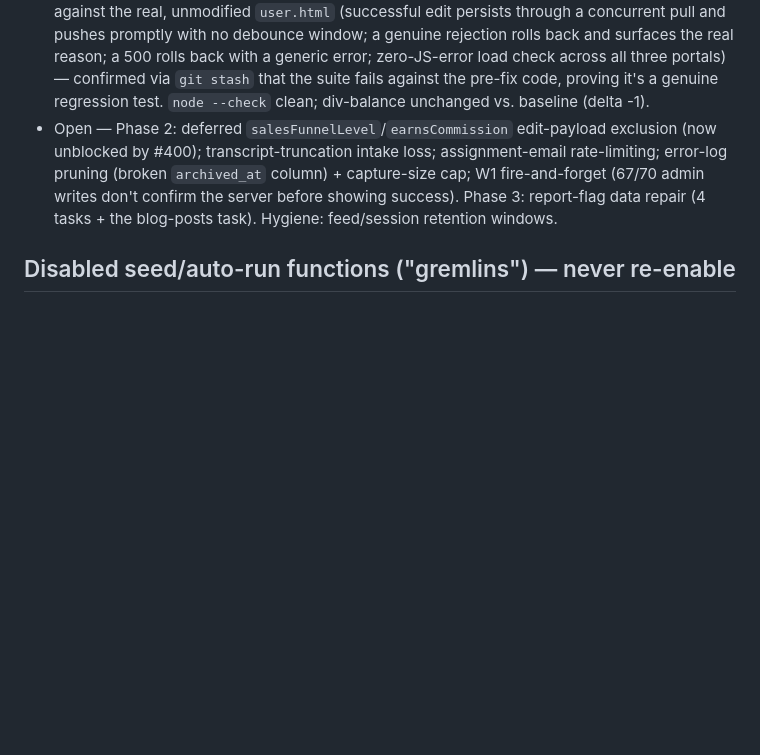
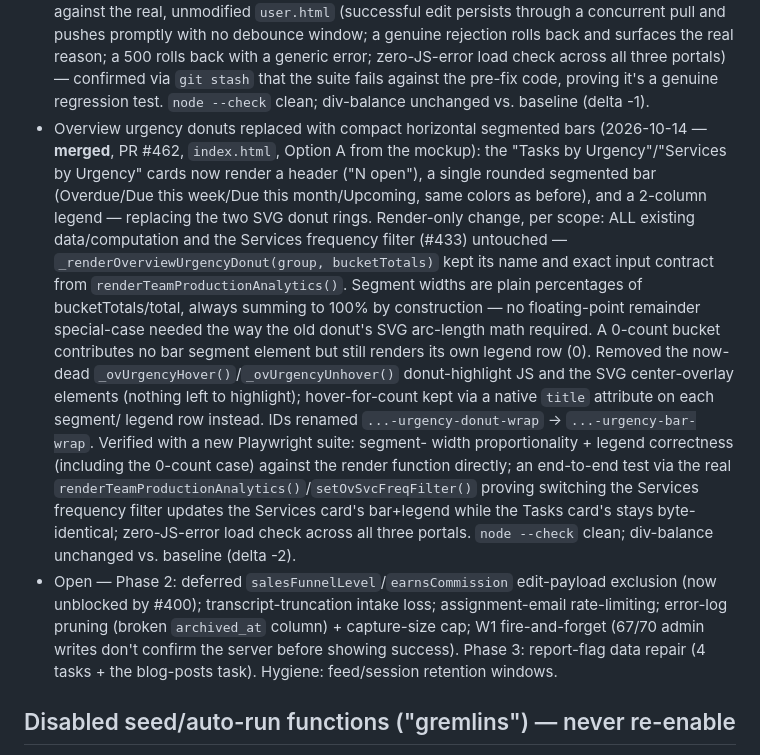
Before and after one commit to ssamy-wlm/WLM-Ops-Hub, a Markdown page: CLAUDE.md, the part around the change. Rendered like a GitHub page; blank space fills up the shorter version.

Commit message:
Document PR #462 in CLAUDE.md current-state log
Co-Authored-By: Claude Sonnet 5 <noreply@anthropic.com>
Claude-Session: https://claude.ai/code/session_01SWC7pEWanSUgSKyPTpRc7j

```diff
--- a/CLAUDE.md
+++ b/CLAUDE.md
@@ -867,6 +867,32 @@ Don't relitigate them without an explicit decision from the user.
   three portals) — confirmed via `git stash` that the suite fails against
   the pre-fix code, proving it's a genuine regression test. `node --check`
   clean; div-balance unchanged vs. baseline (delta -1).
+- Overview urgency donuts replaced with compact horizontal segmented bars
+  (2026-10-14 — **merged**, PR #462, `index.html`, Option A from the
+  mockup): the "Tasks by Urgency"/"Services by Urgency" cards now render a
+  header ("N open"), a single rounded segmented bar (Overdue/Due this
+  week/Due this month/Upcoming, same colors as before), and a 2-column
+  legend — replacing the two SVG donut rings. Render-only change, per
+  scope: ALL existing data/computation and the Services frequency filter
+  (#433) untouched — `_renderOverviewUrgencyDonut(group, bucketTotals)`
+  kept its name and exact input contract from
+  `renderTeamProductionAnalytics()`. Segment widths are plain percentages
+  of bucketTotals/total, always summing to 100% by construction — no
+  floating-point remainder special-case needed the way the old donut's
+  SVG arc-length math required. A 0-count bucket contributes no bar
+  segment element but still renders its own legend row (0). Removed the
+  now-dead `_ovUrgencyHover()`/`_ovUrgencyUnhover()` donut-highlight JS
+  and the SVG center-overlay elements (nothing left to highlight);
+  hover-for-count kept via a native `title` attribute on each segment/
+  legend row instead. IDs renamed `...-urgency-donut-wrap` →
+  `...-urgency-bar-wrap`. Verified with a new Playwright suite: segment-
+  width proportionality + legend correctness (including the 0-count
+  case) against the render function directly; an end-to-end test via the
+  real `renderTeamProductionAnalytics()`/`setOvSvcFreqFilter()` proving
+  switching the Services frequency filter updates the Services card's
+  bar+legend while the Tasks card's stays byte-identical; zero-JS-error
+  load check across all three portals. `node --check` clean; div-balance
+  unchanged vs. baseline (delta -2).
 - Open — Phase 2: deferred `salesFunnelLevel`/`earnsCommission` edit-payload
   exclusion (now unblocked by #400); transcript-truncation intake loss;
   assignment-email rate-limiting; error-log pruning (broken `archived_at`
```
